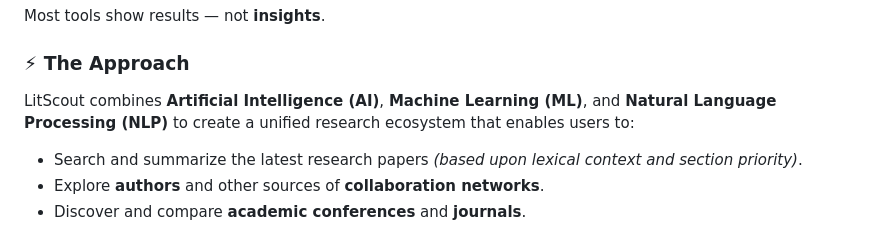
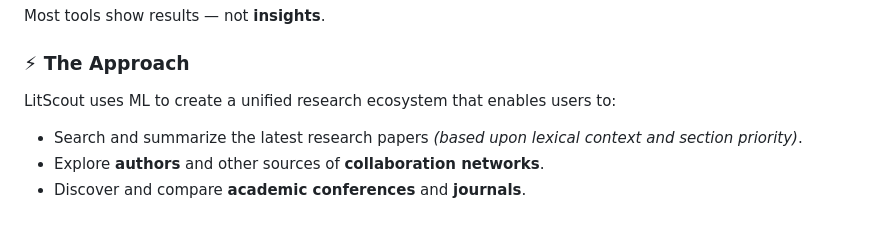
Before and after one commit to thisismudith/LitScout, a Markdown page: README.md, the part around the change. Drawn GitHub-style.

```diff
--- a/README.md
+++ b/README.md
@@ -23,7 +23,7 @@ Most tools show results — not **insights**.
 
 ### **⚡ The Approach**
 
-LitScout combines **Artificial Intelligence (AI)**, **Machine Learning (ML)**, and **Natural Language Processing (NLP)** to create a unified research ecosystem that enables users to:
+LitScout uses ML to create a unified research ecosystem that enables users to:
 
 - Search and summarize the latest research papers *(based upon lexical context and section priority)*.
 - Explore **authors** and other sources of **collaboration networks**.
```
